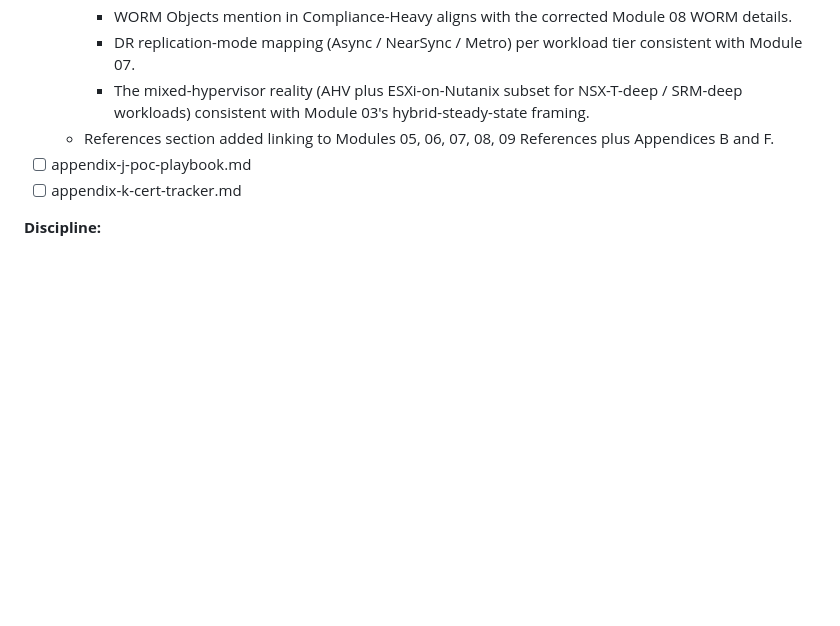
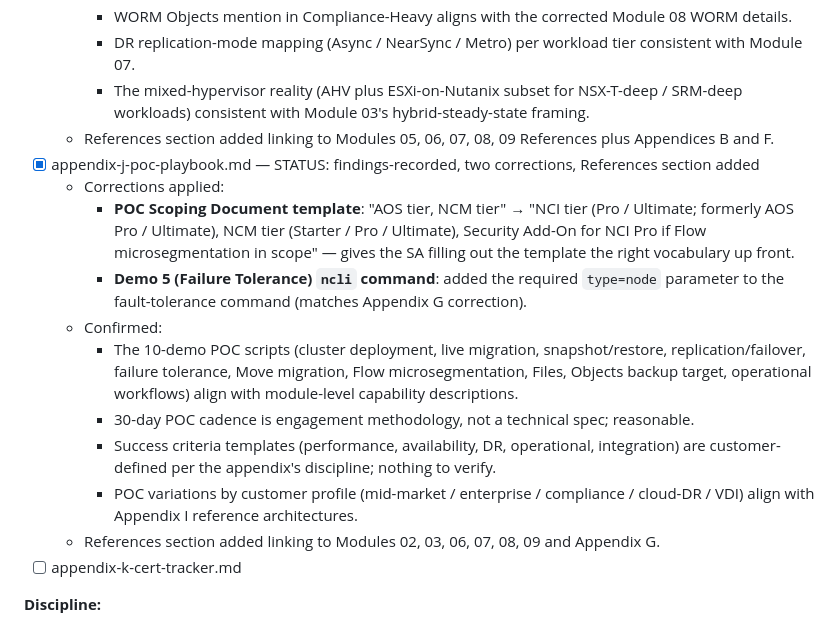
Before and after one commit to nixfred/nutanix, a Markdown page: todo.md, the part around the change. Rendered like a GitHub page; blank space fills up the shorter version.

Commit message:
review: appendix-j-poc-playbook.md; 2 corrections, References added
WHAT: Phase TR pass on the POC playbook appendix (qualification,
scoping document, hardware sourcing, 10 demo scripts, 30-day
cadence, success criteria templates, final report structure, common
pitfalls). Mostly engagement methodology; the technical claims are
sourced from modules and Appendix G.

CORRECTIONS APPLIED:

1. POC Scoping Document template: software-stack line updated from
   "AOS tier, NCM tier" to "NCI tier (Pro / Ultimate; formerly AOS
   Pro / Ultimate), NCM tier (Starter / Pro / Ultimate), Security
   Add-On for NCI Pro if Flow microsegmentation in scope". Gives
   the SA filling out the template the right vocabulary up front
   so POC scoping doesn't propagate the legacy naming.

2. Demo 5 (Failure Tolerance) procedure: added the required type=
   node parameter to the ncli cluster get-domain-fault-tolerance-
   status command (matches Appendix G correction).

VERIFIED (no change required):
- 10 demo scripts (cluster deployment, live migration, snapshot/
  restore, replication/failover, failure tolerance, Move
  migration, Flow microsegmentation, Files, Objects backup target,
  operational workflows) align with module-level capabilities.
- 30-day POC cadence reasonable engagement methodology.
- Success criteria templates customer-defined per appendix discipline.
- POC variations by customer profile align with Appendix I.

REFERENCES SECTION ADDED linking to Modules 02, 03, 06, 07, 08, 09
References plus Appendix G References.

DISCIPLINE: Eleven appendix files done (A halves, B, C, D, E, F,
G, H, I, J), two remain (K, plus the duplicate-glossary already
resolved in Appendix A pass).

TAGS: review, technical-review, phase-TR, appendix-j, poc-playbook,
nci-rename, fault-tolerance, citations, references

```diff
--- a/todo.md
+++ b/todo.md
@@ -394,7 +394,16 @@ Appendices:
     - DR replication-mode mapping (Async / NearSync / Metro) per workload tier consistent with Module 07.
     - The mixed-hypervisor reality (AHV plus ESXi-on-Nutanix subset for NSX-T-deep / SRM-deep workloads) consistent with Module 03's hybrid-steady-state framing.
   - References section added linking to Modules 05, 06, 07, 08, 09 References plus Appendices B and F.
-- [ ] appendix-j-poc-playbook.md
+- [x] appendix-j-poc-playbook.md — STATUS: findings-recorded, two corrections, References section added
+  - Corrections applied:
+    - **POC Scoping Document template**: "AOS tier, NCM tier" → "NCI tier (Pro / Ultimate; formerly AOS Pro / Ultimate), NCM tier (Starter / Pro / Ultimate), Security Add-On for NCI Pro if Flow microsegmentation in scope" — gives the SA filling out the template the right vocabulary up front.
+    - **Demo 5 (Failure Tolerance) `ncli` command**: added the required `type=node` parameter to the fault-tolerance command (matches Appendix G correction).
+  - Confirmed:
+    - The 10-demo POC scripts (cluster deployment, live migration, snapshot/restore, replication/failover, failure tolerance, Move migration, Flow microsegmentation, Files, Objects backup target, operational workflows) align with module-level capability descriptions.
+    - 30-day POC cadence is engagement methodology, not a technical spec; reasonable.
+    - Success criteria templates (performance, availability, DR, operational, integration) are customer-defined per the appendix's discipline; nothing to verify.
+    - POC variations by customer profile (mid-market / enterprise / compliance / cloud-DR / VDI) align with Appendix I reference architectures.
+  - References section added linking to Modules 02, 03, 06, 07, 08, 09 and Appendix G.
 - [ ] appendix-k-cert-tracker.md
 
 **Discipline:**
```
Also changed, not shown: 1 other file.
